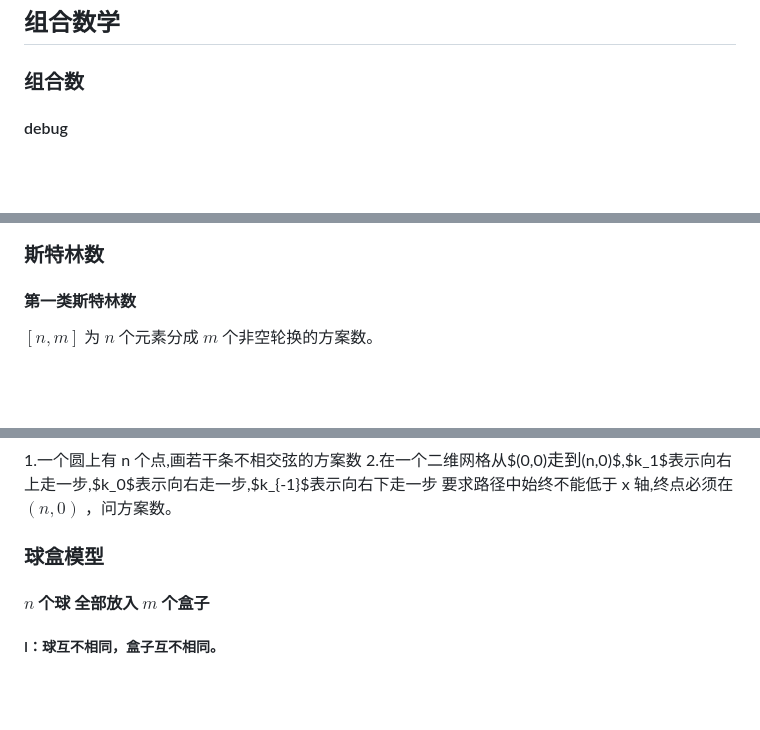
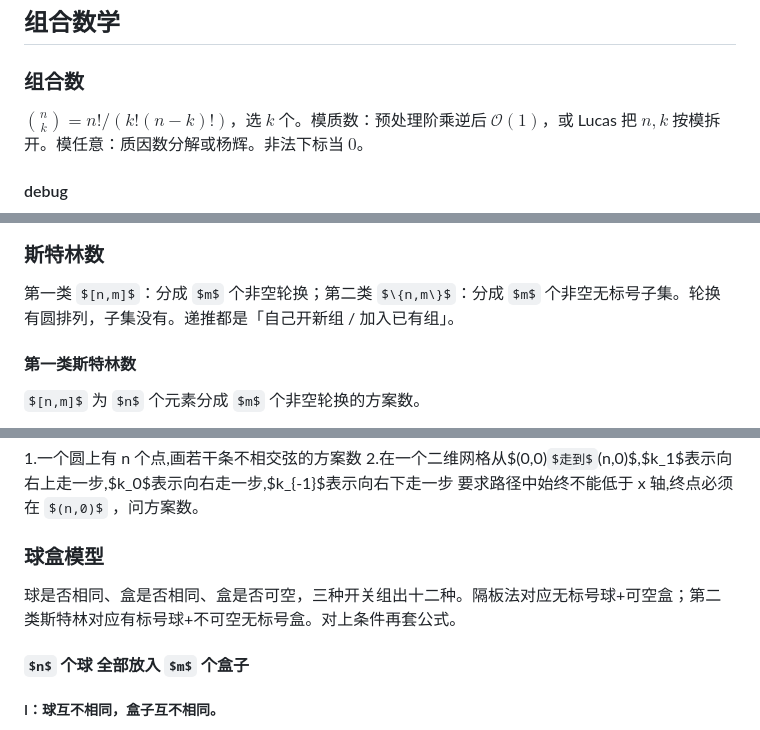
Before and after one commit to EmptyDust/Templates-XCPC, a Markdown page: 组合数学.md, 3 parts joined by grey strips. Rendered like a GitHub page; some formulas as TeX source; blank space fills up the shorter version.

```diff
--- a/组合数学.md
+++ b/组合数学.md
@@ -1,6 +1,8 @@
 ## 组合数学
 
 ### 组合数
+
+$\binom{n}{k}=n!/(k!(n-k)!)$，选 $k$ 个。模质数：预处理阶乘逆后 $\mathcal O(1)$，或 Lucas 把 $n,k$ 按模拆开。模任意：质因数分解或杨辉。非法下标当 $0$。
 
 #### debug
 
@@ -216,6 +218,8 @@ $$
 
 ### 斯特林数
 
+第一类 $[n,m]$：分成 $m$ 个非空轮换；第二类 $\{n,m\}$：分成 $m$ 个非空无标号子集。轮换有圆排列，子集没有。递推都是「自己开新组 / 加入已有组」。
+
 #### 第一类斯特林数
 
 $[n,m]$ 为 $n$ 个元素分成 $m$ 个非空轮换的方案数。
@@ -283,6 +287,8 @@ $M_n = \sum_{k=0}^{\lfloor n/2 \rfloor} \binom{n}{2k} C_k$ (C 为卡特兰数)
 要求路径中始终不能低于 x 轴,终点必须在 $(n,0)$ ，问方案数。
 
 ### 球盒模型
+
+球是否相同、盒是否相同、盒是否可空，三种开关组出十二种。隔板法对应无标号球+可空盒；第二类斯特林对应有标号球+不可空无标号盒。对上条件再套公式。
 
 #### $n$ 个球 全部放入 $m$ 个盒子
 
```
Also changed, not shown: other parts of 组合数学.md (+2 -0 lines), 数论.md (+18 -2 lines).
